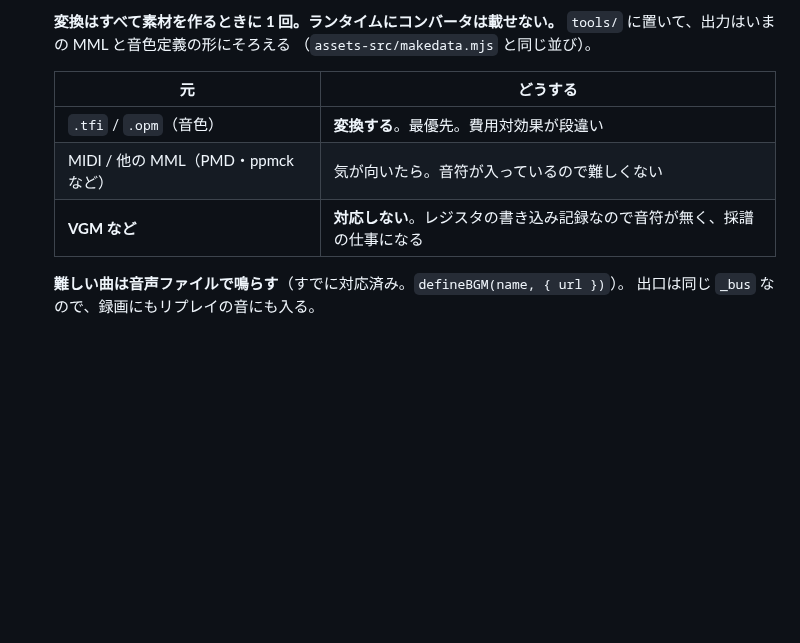
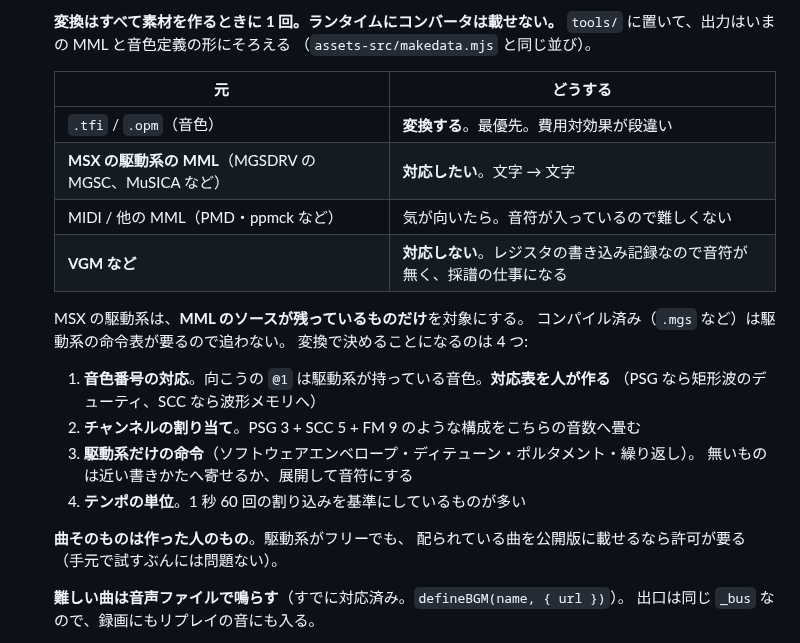
Before and after one commit to harayoki/temp_mmsxx_game_demo1, a Markdown page: docs/TODO.md, the part around the change. Drawn GitHub-style; blank space fills up the shorter version.

Commit message:
MSX の駆動系の MML を読む方針を書く
Co-Authored-By: Claude Opus 5 <noreply@anthropic.com>

```diff
--- a/docs/TODO.md
+++ b/docs/TODO.md
@@ -598,8 +598,23 @@ AudioWorklet 自体は**すでに使っている**（聞き耳がそれ）。
   | 元 | どうする |
   |---|---|
   | `.tfi` / `.opm`（音色） | **変換する**。最優先。費用対効果が段違い |
+  | **MSX の駆動系の MML**（MGSDRV の MGSC、MuSICA など） | **対応したい**。文字 → 文字 |
   | MIDI / 他の MML（PMD・ppmck など） | 気が向いたら。音符が入っているので難しくない |
   | **VGM など** | **対応しない**。レジスタの書き込み記録なので音符が無く、採譜の仕事になる |
+
+  MSX の駆動系は、**MML のソースが残っているものだけ**を対象にする。
+  コンパイル済み（`.mgs` など）は駆動系の命令表が要るので追わない。
+  変換で決めることになるのは 4 つ:
+
+  1. **音色番号の対応**。向こうの `@1` は駆動系が持っている音色。**対応表を人が作る**
+     （PSG なら矩形波のデューティ、SCC なら波形メモリへ）
+  2. **チャンネルの割り当て**。PSG 3 + SCC 5 + FM 9 のような構成をこちらの音数へ畳む
+  3. **駆動系だけの命令**（ソフトウェアエンベロープ・ディテューン・ポルタメント・繰り返し）。
+     無いものは近い書きかたへ寄せるか、展開して音符にする
+  4. **テンポの単位**。1 秒 60 回の割り込みを基準にしているものが多い
+
+  **曲そのものは作った人のもの**。駆動系がフリーでも、
+  配られている曲を公開版に載せるなら許可が要る（手元で試すぶんには問題ない）。
 
   **難しい曲は音声ファイルで鳴らす**（すでに対応済み。`defineBGM(name, { url })`）。
   出口は同じ `_bus` なので、録画にもリプレイの音にも入る。
```
